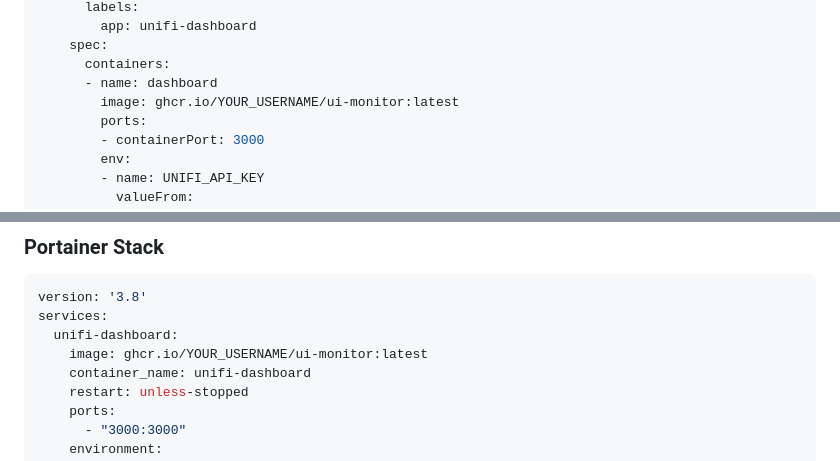
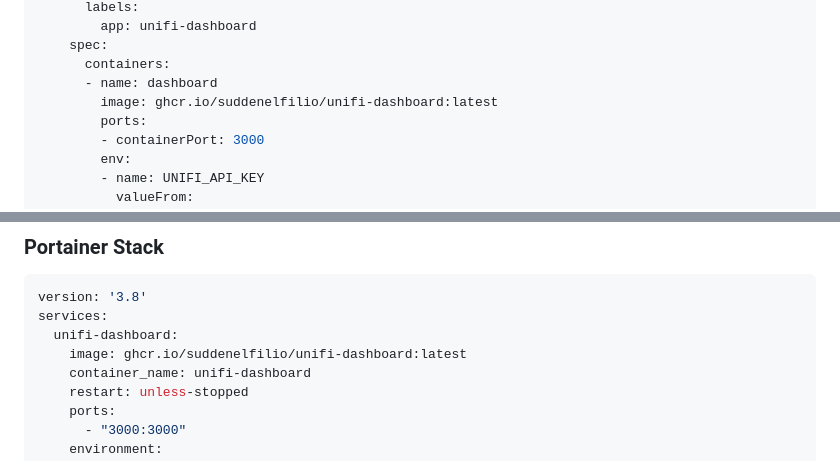
Before and after one commit to suddenelfilio/unifi-dashboard, a Markdown page: .github/DEPLOYMENT.md, 2 parts joined by grey strips. Rendered like a GitHub page.

```diff
--- a/.github/DEPLOYMENT.md
+++ b/.github/DEPLOYMENT.md
@@ -182,7 +182,7 @@ spec:
     spec:
       containers:
       - name: dashboard
-        image: ghcr.io/YOUR_USERNAME/ui-monitor:latest
+        image: ghcr.io/suddenelfilio/unifi-dashboard:latest
         ports:
         - containerPort: 3000
         env:
@@ -213,7 +213,7 @@ spec:
 version: '3.8'
 services:
   unifi-dashboard:
-    image: ghcr.io/YOUR_USERNAME/ui-monitor:latest
+    image: ghcr.io/suddenelfilio/unifi-dashboard:latest
     container_name: unifi-dashboard
     restart: unless-stopped
     ports:
```
Also changed, not shown: other parts of .github/DEPLOYMENT.md (+5 -5 lines), README.md (+3 -5 lines).
